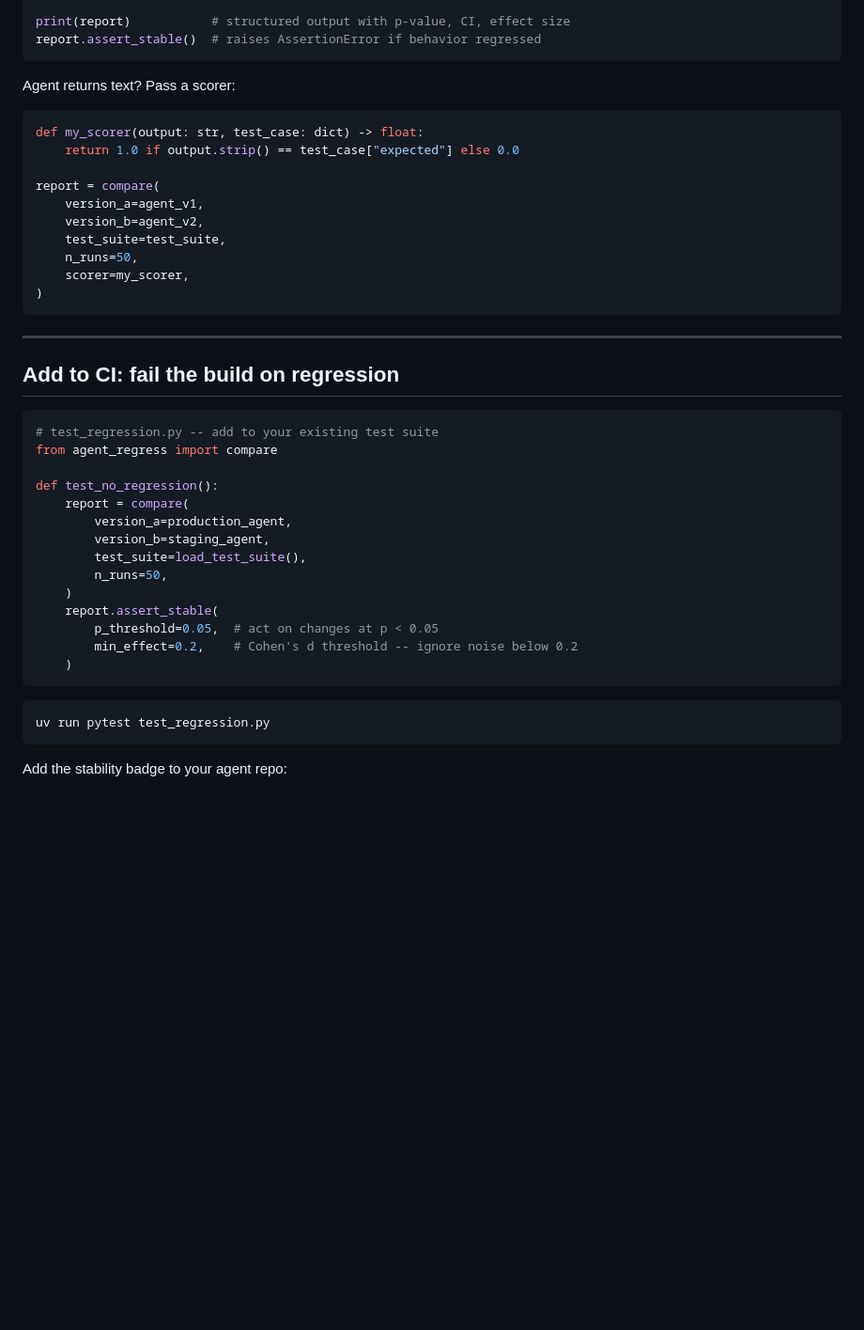
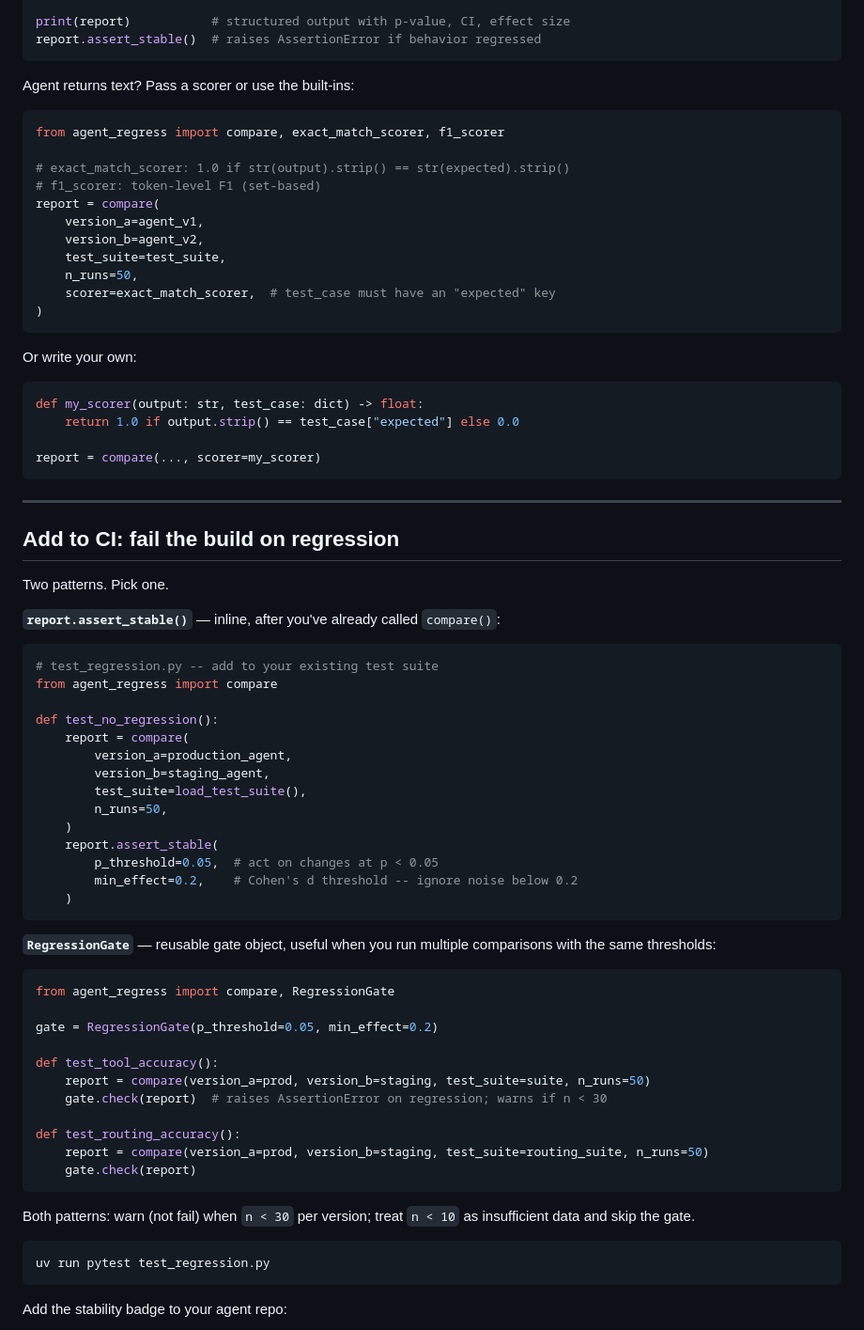
Before and after one commit to RudrenduPaul/agent-eval, a Markdown page: README.md, the part around one of its changes. Shown at 94% size. Rendered like a GitHub page; blank space fills up the shorter version.

Commit message:
docs: align README with actual codebase capabilities
Four gaps fixed:

1. Built-in scorers: add exact_match_scorer / f1_scorer to Quickstart.
   Both are exported from __init__.py and commonly needed but unmentioned.

2. RegressionGate: document the class alongside assert_stable() in the CI
   section. Includes the n<30 warn / n<10 skip behavior that was absent.

3. GAIA + SWE-bench harness code examples: Tau-bench had code; GAIA and
   SWE-bench did not. Added matching examples for GAIAHarness and
   SWEBenchHarness to match the actual public API.

4. Docker section: docker-compose.yml runs TWO services (web leaderboard
   at :8080 via web/serve.py, and the example runner). README only
   mentioned the example. Updated to describe both accurately.

Built by Rudrendu Paul and Sourav Nandy, developed with Claude Code

````diff
--- a/README.md
+++ b/README.md
@@ -97,24 +97,38 @@ print(report)           # structured output with p-value, CI, effect size
 report.assert_stable()  # raises AssertionError if behavior regressed
 ```
 
-Agent returns text? Pass a scorer:
+Agent returns text? Pass a scorer or use the built-ins:
+
+```python
+from agent_regress import compare, exact_match_scorer, f1_scorer
+
+# exact_match_scorer: 1.0 if str(output).strip() == str(expected).strip()
+# f1_scorer: token-level F1 (set-based)
+report = compare(
+    version_a=agent_v1,
+    version_b=agent_v2,
+    test_suite=test_suite,
+    n_runs=50,
+    scorer=exact_match_scorer,  # test_case must have an "expected" key
+)
+```
+
+Or write your own:
 
 ```python
 def my_scorer(output: str, test_case: dict) -> float:
     return 1.0 if output.strip() == test_case["expected"] else 0.0
 
-report = compare(
-    version_a=agent_v1,
-    version_b=agent_v2,
-    test_suite=test_suite,
-    n_runs=50,
-    scorer=my_scorer,
-)
+report = compare(..., scorer=my_scorer)
 ```
 
 ---
 
 ## Add to CI: fail the build on regression
+
+Two patterns. Pick one.
+
+**`report.assert_stable()`** — inline, after you've already called `compare()`:
 
 ```python
 # test_regression.py -- add to your existing test suite
@@ -132,6 +146,24 @@ def test_no_regression():
         min_effect=0.2,    # Cohen's d threshold -- ignore noise below 0.2
     )
 ```
+
+**`RegressionGate`** — reusable gate object, useful when you run multiple comparisons with the same thresholds:
+
+```python
+from agent_regress import compare, RegressionGate
+
+gate = RegressionGate(p_threshold=0.05, min_effect=0.2)
+
+def test_tool_accuracy():
+    report = compare(version_a=prod, version_b=staging, test_suite=suite, n_runs=50)
+    gate.check(report)  # raises AssertionError on regression; warns if n < 30
+
+def test_routing_accuracy():
+    report = compare(version_a=prod, version_b=staging, test_suite=routing_suite, n_runs=50)
+    gate.check(report)
+```
+
+Both patterns: warn (not fail) when `n < 30` per version; treat `n < 10` as insufficient data and skip the gate.
 
 ```bash
 uv run pytest test_regression.py
````
Also changed, not shown: other parts of README.md (+23 -1 lines).
